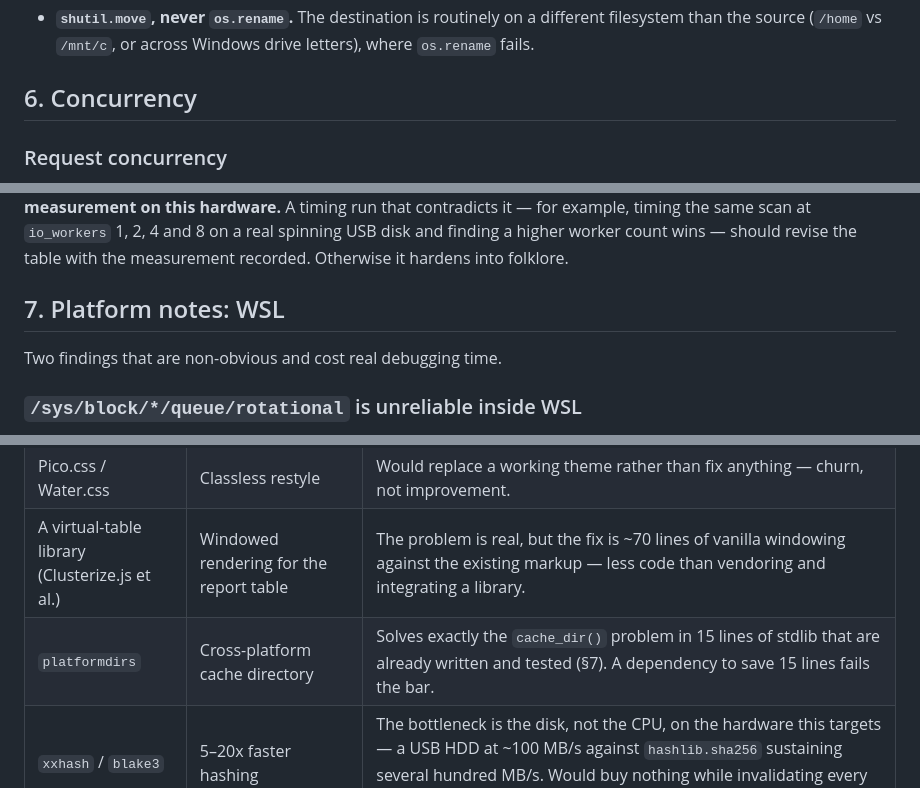
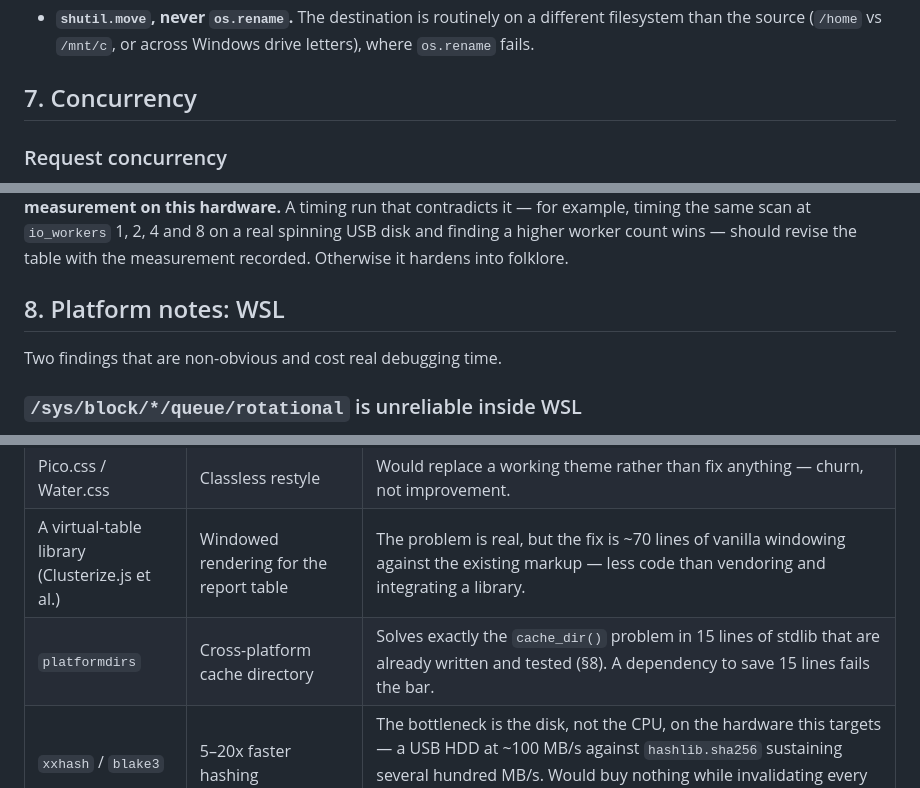
Before and after one commit to gabrielteruel/dupefinder, a Markdown page: docs/design.md, 3 parts joined by grey strips. Rendered like a GitHub page.

```diff
--- a/docs/design.md
+++ b/docs/design.md
@@ -121,7 +149,7 @@ has a one-line reason; the reason is the part that stops someone "fixing" it lat
   than the source (`/home` vs `/mnt/c`, or across Windows drive letters), where `os.rename`
   fails.
 
-## 6. Concurrency
+## 7. Concurrency
 
 ### Request concurrency
 
@@ -157,7 +185,7 @@ hardware.** A timing run that contradicts it — for example, timing the same sc
 1, 2, 4 and 8 on a real spinning USB disk and finding a higher worker count wins — should revise
 the table with the measurement recorded. Otherwise it hardens into folklore.
 
-## 7. Platform notes: WSL
+## 8. Platform notes: WSL
 
 Two findings that are non-obvious and cost real debugging time.
 
@@ -232,7 +260,7 @@ reasoning differs per candidate:
 | Bootstrap 5 | Prebuilt components, grid | ~230 KB vendored, would fight the existing 6.8 KB dark theme, and solves none of this UI's actual problems (the report table freeze is a rendering-volume bug, not a styling one). |
 | Pico.css / Water.css | Classless restyle | Would replace a working theme rather than fix anything — churn, not improvement. |
 | A virtual-table library (Clusterize.js et al.) | Windowed rendering for the report table | The problem is real, but the fix is ~70 lines of vanilla windowing against the existing markup — less code than vendoring and integrating a library. |
-| `platformdirs` | Cross-platform cache directory | Solves exactly the `cache_dir()` problem in 15 lines of stdlib that are already written and tested (§7). A dependency to save 15 lines fails the bar. |
+| `platformdirs` | Cross-platform cache directory | Solves exactly the `cache_dir()` problem in 15 lines of stdlib that are already written and tested (§8). A dependency to save 15 lines fails the bar. |
 | `xxhash` / `blake3` | 5–20x faster hashing | The bottleneck is the disk, not the CPU, on the hardware this targets — a USB HDD at ~100 MB/s against `hashlib.sha256` sustaining several hundred MB/s. Would buy nothing while invalidating every cached digest and the `sha256` field in every report and audit JSON. |
 | `psutil` | Mount/partition enumeration | Does not expose the HDD/SSD rotational property detection actually needs, so the PowerShell / `diskutil` / `sysfs` paths would have to be written anyway. |
 | FastAPI / Flask | Routing, validation, better DX | **The one place the rule has a real cost.** Both are genuinely nicer to write against than `BaseHTTPRequestHandler`. But the server already exists and works; rewriting it is pure regression risk for zero user-visible gain. Worth revisiting only if the API grows well beyond its current ~10 endpoints. |
```
Also changed, not shown: other parts of docs/design.md (+32 -4 lines), CHANGELOG.md (+8 -0 lines), README.md (+20 -0 lines).
